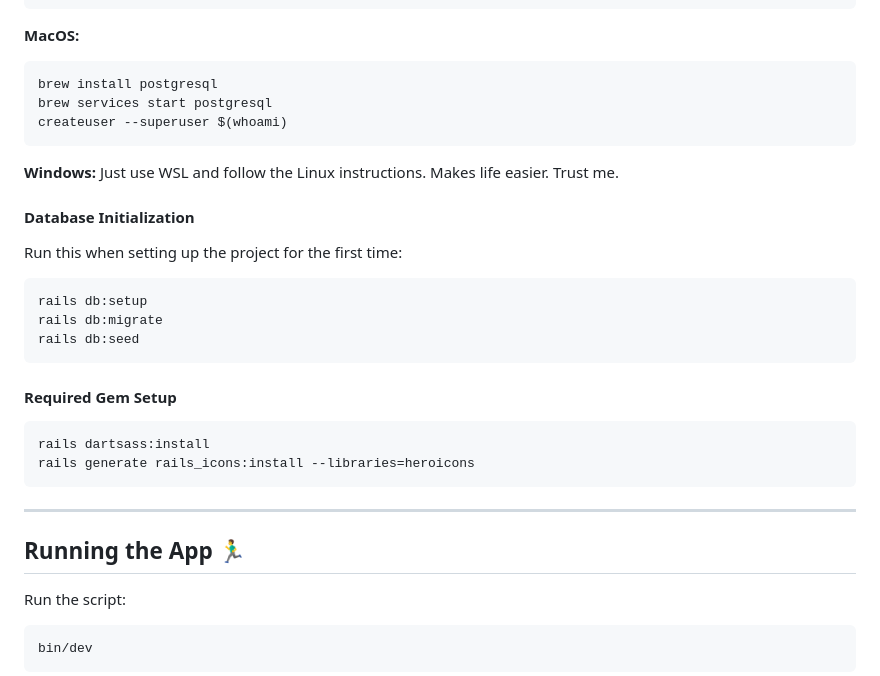
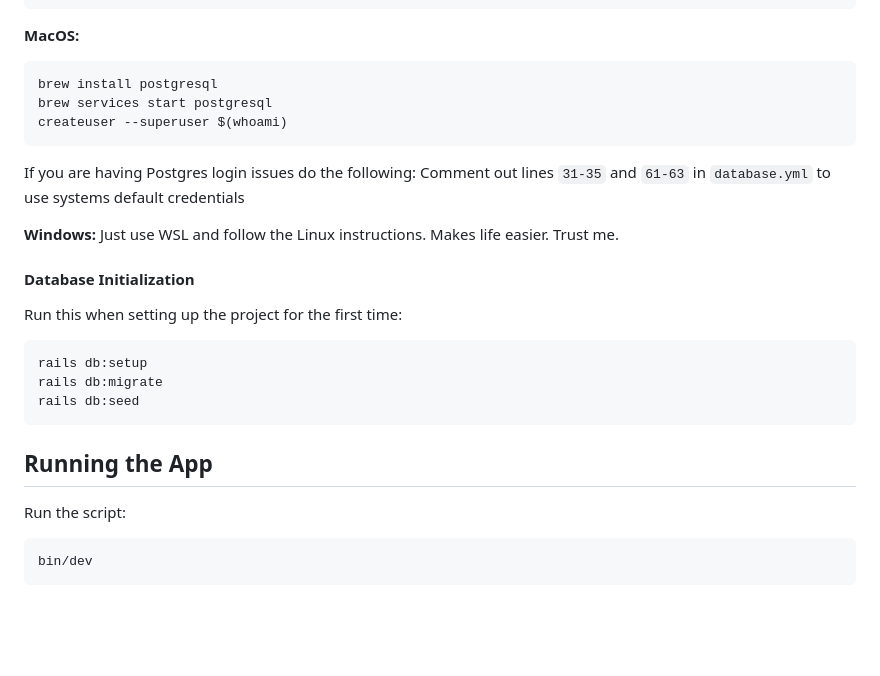
Before and after one commit to NYU-CSE-Software-Engineering/cs-uy-4513-f25-team9, a Markdown page: README.md, the part around one of its changes. GitHub-like rendering; blank space fills up the shorter version.

Commit message:
clarification

````diff
--- a/README.md
+++ b/README.md
@@ -285,6 +285,9 @@ brew services start postgresql
 createuser --superuser $(whoami)
 ```
 
+If you are having Postgres login issues do the following:
+Comment out lines `31-35` and `61-63` in `database.yml` to use systems default credentials
+
 **Windows:**
 Just use WSL and follow the Linux instructions. Makes life easier. Trust me.
 
@@ -298,16 +301,7 @@ rails db:migrate
 rails db:seed
 ```
 
-#### Required Gem Setup
-
-```sh
-rails dartsass:install
-rails generate rails_icons:install --libraries=heroicons
-```
-
----
-
-## Running the App 🏃‍♂️
+## Running the App
 
 Run the script:
 
````
Also changed, not shown: other parts of README.md (+1 -1 lines).
